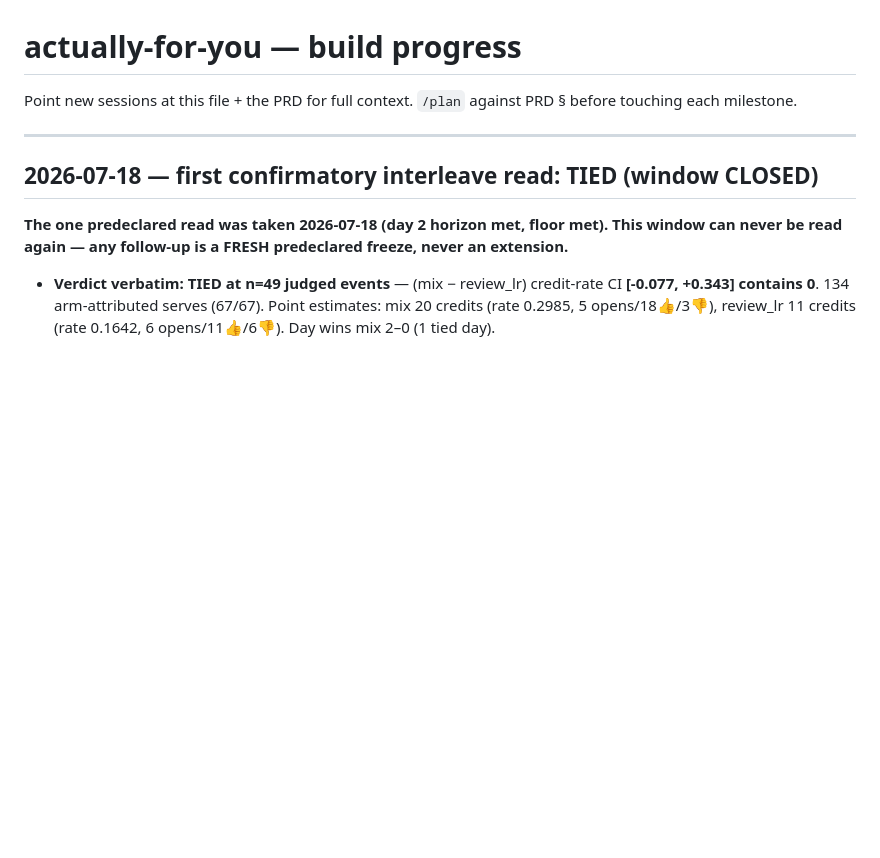
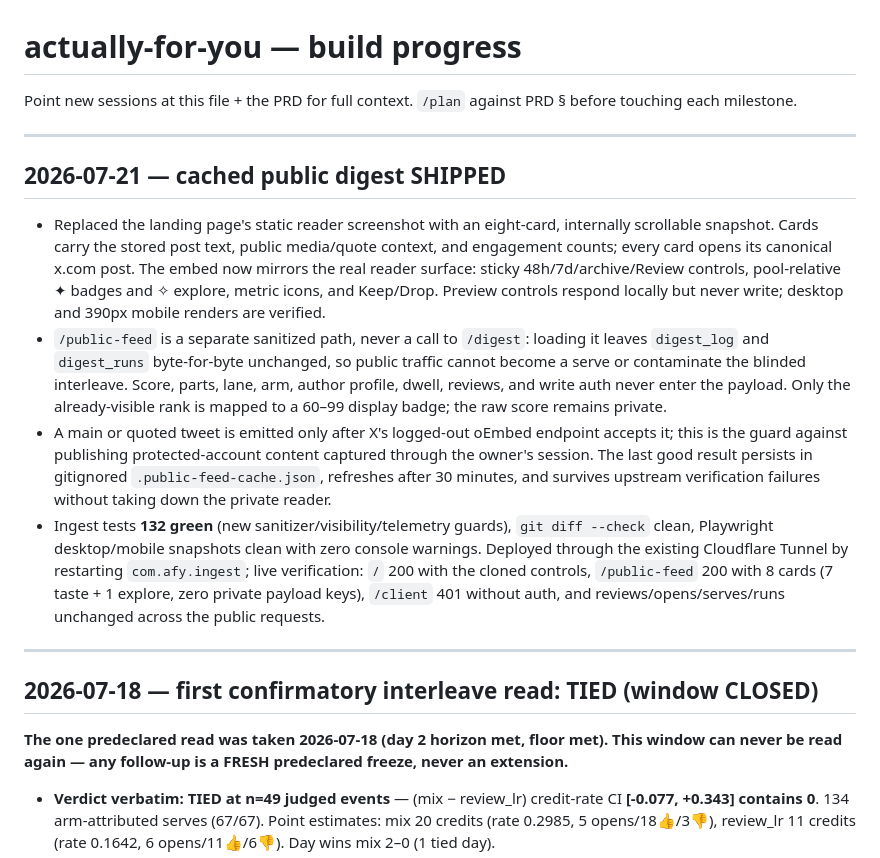
Before and after one commit to vishkrish200/actually-for-you, a Markdown page: PROGRESS.md, the part around the change. GitHub-like rendering; blank space fills up the shorter version.

Commit message:
Record cached digest deployment

```diff
--- a/PROGRESS.md
+++ b/PROGRESS.md
@@ -2,6 +2,30 @@
 
 Point new sessions at this file + the PRD for full context.
 `/plan` against PRD §<n> before touching each milestone.
+
+---
+
+## 2026-07-21 — cached public digest SHIPPED
+
+- Replaced the landing page's static reader screenshot with an eight-card, internally scrollable
+  snapshot. Cards carry the stored post text, public media/quote context, and engagement counts;
+  every card opens its canonical x.com post. The embed now mirrors the real reader surface: sticky
+  48h/7d/archive/Review controls, pool-relative ✦ badges and ✧ explore, metric icons, and Keep/Drop.
+  Preview controls respond locally but never write; desktop and 390px mobile renders are verified.
+- `/public-feed` is a separate sanitized path, never a call to `/digest`: loading it leaves
+  `digest_log` and `digest_runs` byte-for-byte unchanged, so public traffic cannot become a serve
+  or contaminate the blinded interleave. Score, parts, lane, arm, author profile, dwell, reviews,
+  and write auth never enter the payload. Only the already-visible rank is mapped to a 60–99
+  display badge; the raw score remains private.
+- A main or quoted tweet is emitted only after X's logged-out oEmbed endpoint accepts it; this is
+  the guard against publishing protected-account content captured through the owner's session.
+  The last good result persists in gitignored `.public-feed-cache.json`, refreshes after 30 minutes,
+  and survives upstream verification failures without taking down the private reader.
+- Ingest tests **132 green** (new sanitizer/visibility/telemetry guards), `git diff --check` clean,
+  Playwright desktop/mobile snapshots clean with zero console warnings. Deployed through the
+  existing Cloudflare Tunnel by restarting `com.afy.ingest`; live verification: `/` 200 with the
+  cloned controls, `/public-feed` 200 with 8 cards (7 taste + 1 explore, zero private payload keys),
+  `/client` 401 without auth, and reviews/opens/serves/runs unchanged across the public requests.
 
 ---
 
```
